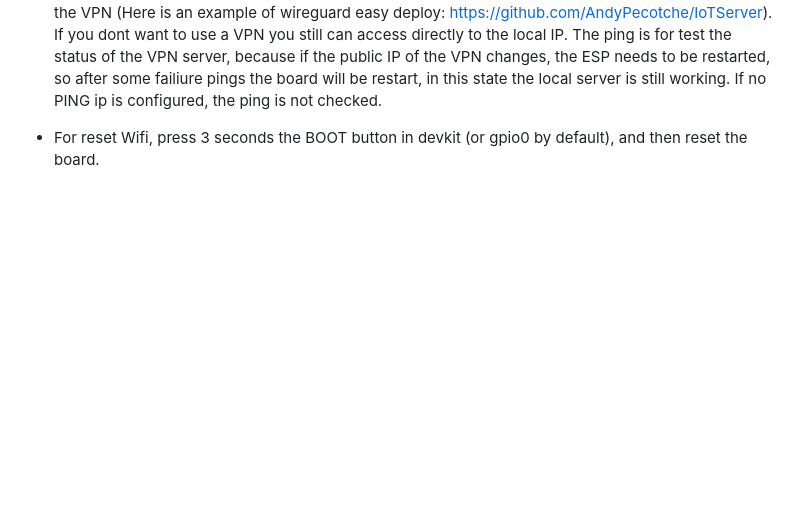
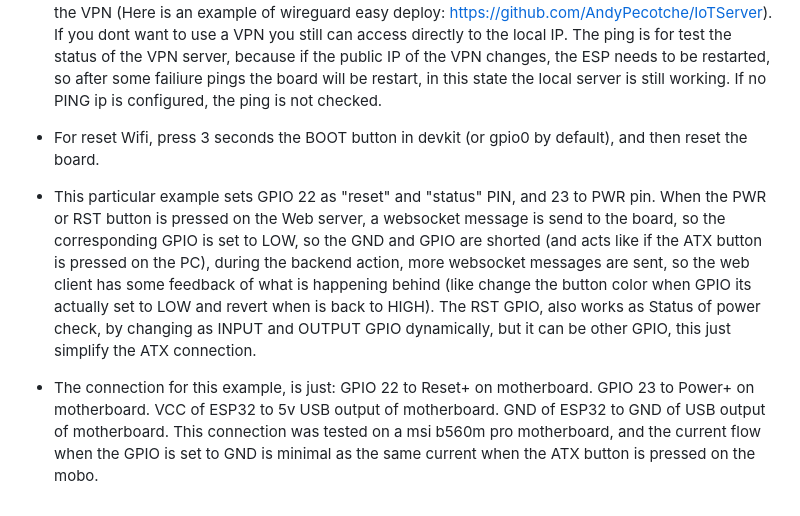
Before and after one commit to AndyPecotche/esp-atx, a Markdown page: README.md, the part around the change. Rendered like a GitHub page; blank space fills up the shorter version.

```diff
--- a/README.md
+++ b/README.md
@@ -77,3 +77,11 @@ Steps to deploy:
   The ping is for test the status of the VPN server, because if the public IP of the VPN changes, the ESP needs to be restarted, so after some failiure pings the board will be restart, in this state the local server is still working. If no PING ip is configured, the ping is not checked.
 
 - For reset Wifi, press 3 seconds the BOOT button in devkit (or gpio0 by default), and then reset the board.
+
+- This particular example sets GPIO 22 as "reset" and "status" PIN, and 23 to PWR pin. When the PWR or RST button is pressed on the Web server, a websocket message is send to the board, so the corresponding GPIO is set to LOW, so the GND and GPIO are shorted (and acts like if the ATX button is pressed on the PC), during the backend action, more websocket messages are sent, so the web client has some feedback of what is happening behind (like change the button color when GPIO its actually set to LOW and revert when is back to HIGH). The RST GPIO, also works as Status of power check, by changing as INPUT and OUTPUT GPIO dynamically, but it can be other GPIO, this just simplify the ATX connection.
+- The connection for this example, is just:
+  GPIO 22 to Reset+ on motherboard.
+  GPIO 23 to Power+ on motherboard.
+  VCC of ESP32 to 5v USB output of motherboard.
+  GND of ESP32 to GND of USB output of motherboard.
+  This connection was tested on a msi b560m pro motherboard, and the current flow when the GPIO is set to GND is minimal as the same current when the ATX button is pressed on the mobo.
```
